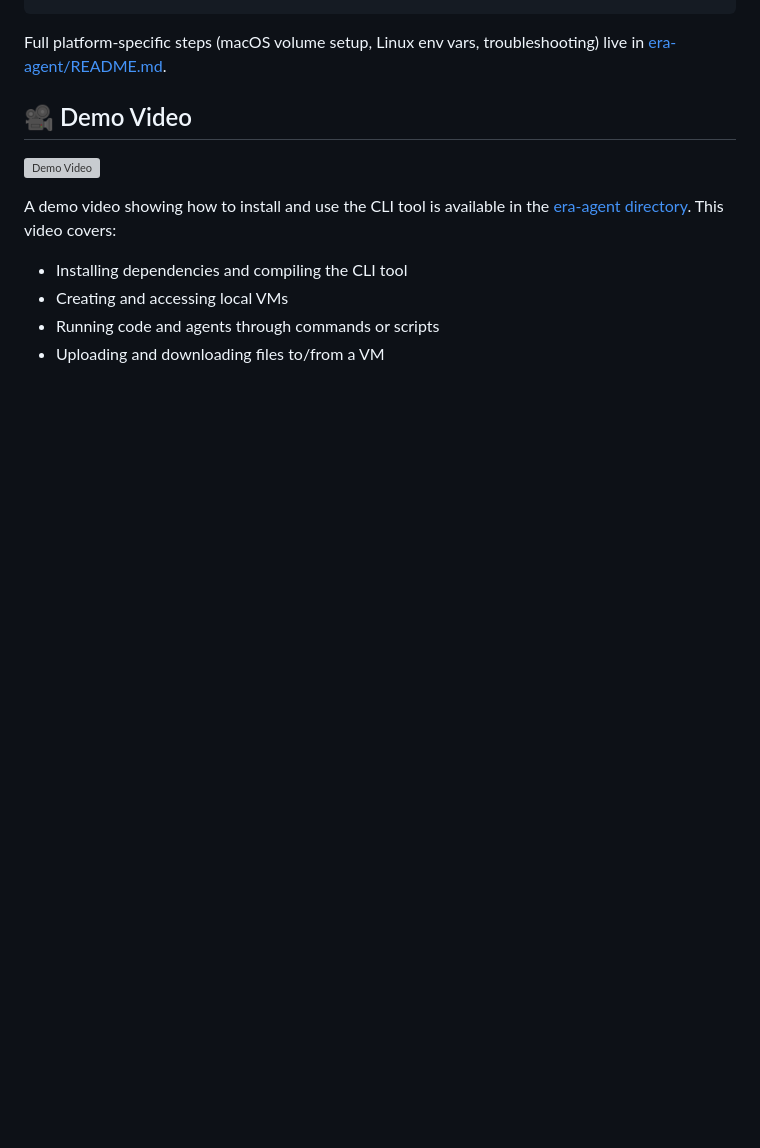
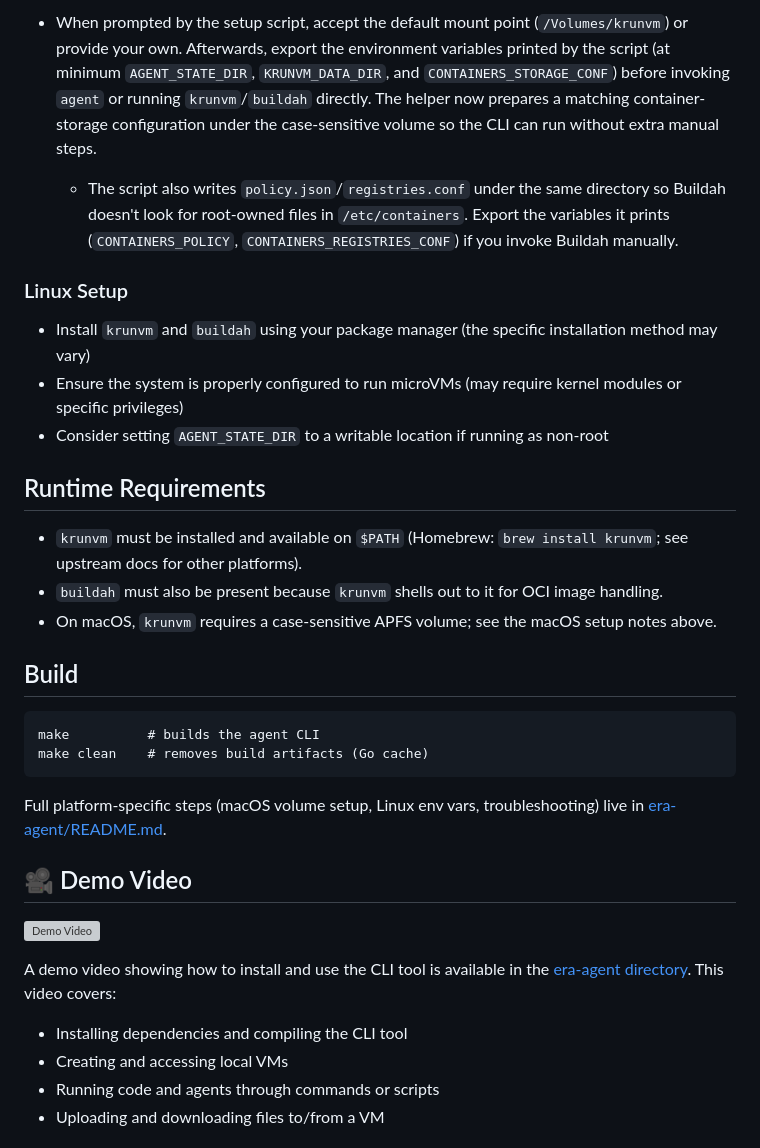
Before and after one commit to BinSquare/ERA, a Markdown page: README.md, the part around one of its changes. Rendered like a GitHub page; blank space fills up the shorter version; grey boxes are pictures that could not be loaded.

````diff
--- a/README.md
+++ b/README.md
@@ -39,3 +79,20 @@ make agent
+- When prompted by the setup script, accept the default mount point (`/Volumes/krunvm`) or provide your own. Afterwards, export the environment variables printed by the script (at minimum `AGENT_STATE_DIR`, `KRUNVM_DATA_DIR`, and `CONTAINERS_STORAGE_CONF`) before invoking `agent` or running `krunvm`/`buildah` directly. The helper now prepares a matching container-storage configuration under the case-sensitive volume so the CLI can run without extra manual steps.
+  - The script also writes `policy.json`/`registries.conf` under the same directory so Buildah doesn't look for root-owned files in `/etc/containers`. Export the variables it prints (`CONTAINERS_POLICY`, `CONTAINERS_REGISTRIES_CONF`) if you invoke Buildah manually.
+
+### Linux Setup
+- Install `krunvm` and `buildah` using your package manager (the specific installation method may vary)
+- Ensure the system is properly configured to run microVMs (may require kernel modules or specific privileges)
+- Consider setting `AGENT_STATE_DIR` to a writable location if running as non-root
+
+## Runtime Requirements
+- `krunvm` must be installed and available on `$PATH` (Homebrew: `brew install krunvm`; see upstream docs for other platforms).
+- `buildah` must also be present because `krunvm` shells out to it for OCI image handling.
+- On macOS, `krunvm` requires a case-sensitive APFS volume; see the macOS setup notes above.
+
+## Build
+```
+make          # builds the agent CLI
+make clean    # removes build artifacts (Go cache)
 ```
 
 Full platform-specific steps (macOS volume setup, Linux env vars, troubleshooting) live in [era-agent/README.md](era-agent/README.md).
````
Also changed, not shown: other parts of README.md (+51 -11 lines).
